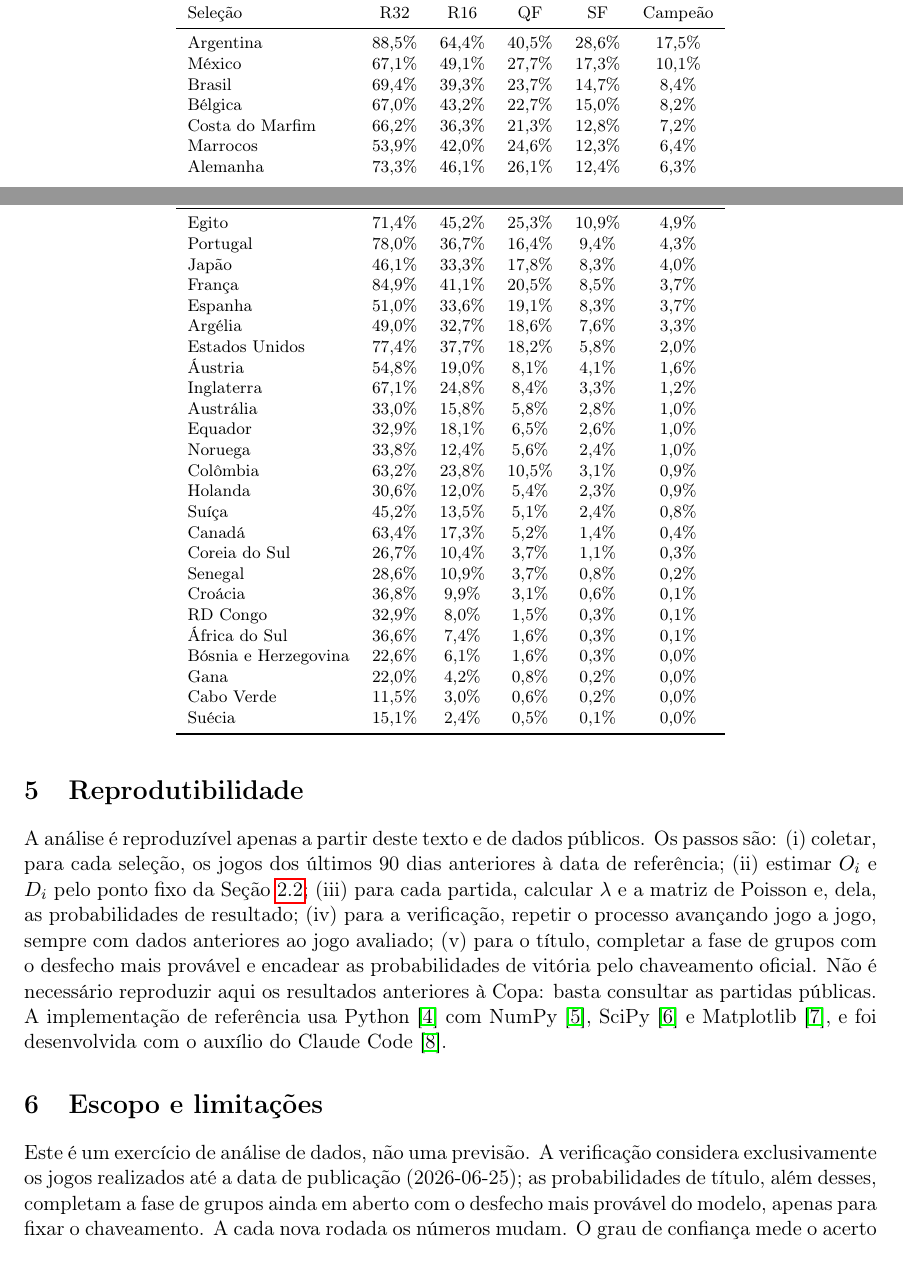
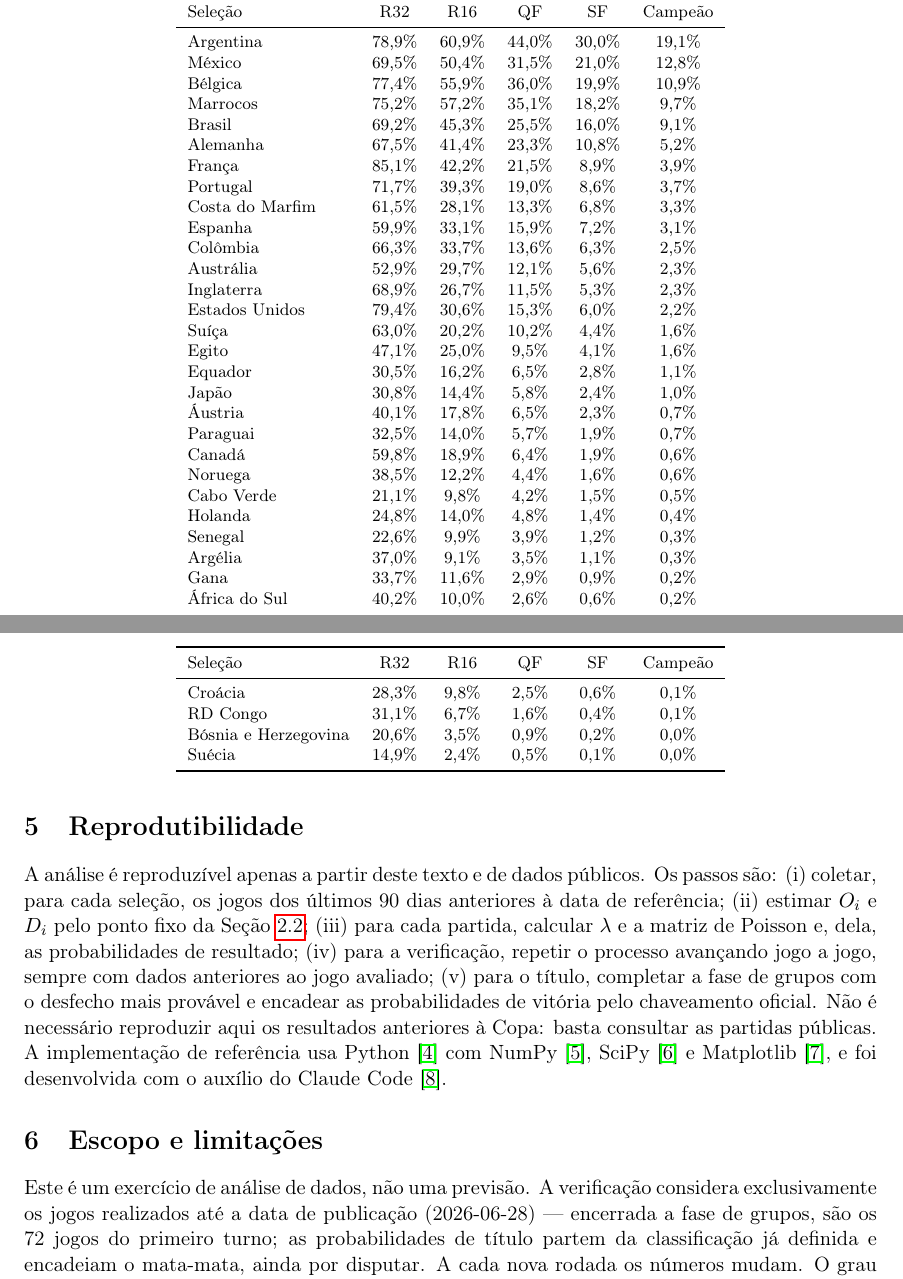
Before and after one commit to richmodevstudio-oss/copa2026, a LaTeX paper (artigo/forca-probabilidades-copa-2026.tex, which reads artigo/gerado/titulo.tex): two parts of pages 3 and 4 of 5 before the commit and two parts of pages 4 and 5 of 5 after it, joined at a grey line, cut so that both start at the same text. Compiled offline with pdfLaTeX.

Commit message:
feat(análise): atualiza tabela e artigo com a fase de grupos encerrada
Regenera o backtest e as probabilidades de título com os 72 jogos reais
do primeiro turno: confiança 81,0%→78,8% (41/52), favorito Argentina
17,5%→19,1%, Brasil 3º→5º (9,1%). Reescreve a prosa do .tex que tratava
a fase de grupos como "em aberto" (agora o chaveamento dos 16-avos é
fixado por resultados reais) e atualiza o LinkedIn com o top-12.

Co-Authored-By: Claude Opus 4.8 <noreply@anthropic.com>

```diff
--- a/artigo/forca-probabilidades-copa-2026.tex
+++ b/artigo/forca-probabilidades-copa-2026.tex
@@ -140,9 +140,9 @@ desenvolvida com o auxílio do Claude Code~\cite{claudecode}.
 \section{Escopo e limitações}\label{sec:escopo}
 Este é um exercício de análise de dados, não uma previsão. A verificação
 considera exclusivamente os jogos realizados até a data de publicação
-(\dataAnalise); as probabilidades de título, além desses, completam a fase de
-grupos ainda em aberto com o desfecho mais provável do modelo, apenas para fixar
-o chaveamento. A cada nova rodada os números mudam. O grau de confiança mede o
+(\dataAnalise) --- encerrada a fase de grupos, são os 72 jogos do primeiro turno;
+as probabilidades de título partem da classificação já definida e encadeiam o
+mata-mata, ainda por disputar. A cada nova rodada os números mudam. O grau de confiança mede o
 acerto do vencedor em jogos passados e não garante desempenho futuro, e as
 probabilidades de título descrevem o cenário corrente sob as hipóteses do modelo
 (forma recente, Poisson independente), não uma aposta sobre o desfecho real.
--- a/artigo/gerado/titulo.tex
+++ b/artigo/gerado/titulo.tex
@@ -4,37 +4,37 @@
 Sele\c{c}\~ao & R32 & R16 & QF & SF & Campe\~ao \\
 \midrule
 \endhead
-Argentina & 88,5\% & 64,4\% & 40,5\% & 28,6\% & 17,5\% \\
-México & 67,1\% & 49,1\% & 27,7\% & 17,3\% & 10,1\% \\
-Brasil & 69,4\% & 39,3\% & 23,7\% & 14,7\% & 8,4\% \\
-Bélgica & 67,0\% & 43,2\% & 22,7\% & 15,0\% & 8,2\% \\
-Costa do Marfim & 66,2\% & 36,3\% & 21,3\% & 12,8\% & 7,2\% \\
-Marrocos & 53,9\% & 42,0\% & 24,6\% & 12,3\% & 6,4\% \\
-Alemanha & 73,3\% & 46,1\% & 26,1\% & 12,4\% & 6,3\% \\
-Egito & 71,4\% & 45,2\% & 25,3\% & 10,9\% & 4,9\% \\
-Portugal & 78,0\% & 36,7\% & 16,4\% & 9,4\% & 4,3\% \\
-Japão & 46,1\% & 33,3\% & 17,8\% & 8,3\% & 4,0\% \\
-França & 84,9\% & 41,1\% & 20,5\% & 8,5\% & 3,7\% \\
-Espanha & 51,0\% & 33,6\% & 19,1\% & 8,3\% & 3,7\% \\
-Argélia & 49,0\% & 32,7\% & 18,6\% & 7,6\% & 3,3\% \\
-Estados Unidos & 77,4\% & 37,7\% & 18,2\% & 5,8\% & 2,0\% \\
-Áustria & 54,8\% & 19,0\% & 8,1\% & 4,1\% & 1,6\% \\
-Inglaterra & 67,1\% & 24,8\% & 8,4\% & 3,3\% & 1,2\% \\
-Austrália & 33,0\% & 15,8\% & 5,8\% & 2,8\% & 1,0\% \\
-Equador & 32,9\% & 18,1\% & 6,5\% & 2,6\% & 1,0\% \\
-Noruega & 33,8\% & 12,4\% & 5,6\% & 2,4\% & 1,0\% \\
-Colômbia & 63,2\% & 23,8\% & 10,5\% & 3,1\% & 0,9\% \\
-Holanda & 30,6\% & 12,0\% & 5,4\% & 2,3\% & 0,9\% \\
-Suíça & 45,2\% & 13,5\% & 5,1\% & 2,4\% & 0,8\% \\
-Canadá & 63,4\% & 17,3\% & 5,2\% & 1,4\% & 0,4\% \\
-Coreia do Sul & 26,7\% & 10,4\% & 3,7\% & 1,1\% & 0,3\% \\
-Senegal & 28,6\% & 10,9\% & 3,7\% & 0,8\% & 0,2\% \\
-Croácia & 36,8\% & 9,9\% & 3,1\% & 0,6\% & 0,1\% \\
-RD Congo & 32,9\% & 8,0\% & 1,5\% & 0,3\% & 0,1\% \\
-África do Sul & 36,6\% & 7,4\% & 1,6\% & 0,3\% & 0,1\% \\
-Bósnia e Herzegovina & 22,6\% & 6,1\% & 1,6\% & 0,3\% & 0,0\% \\
-Gana & 22,0\% & 4,2\% & 0,8\% & 0,2\% & 0,0\% \\
-Cabo Verde & 11,5\% & 3,0\% & 0,6\% & 0,2\% & 0,0\% \\
-Suécia & 15,1\% & 2,4\% & 0,5\% & 0,1\% & 0,0\% \\
+Argentina & 78,9\% & 60,9\% & 44,0\% & 30,0\% & 19,1\% \\
+México & 69,5\% & 50,4\% & 31,5\% & 21,0\% & 12,8\% \\
+Bélgica & 77,4\% & 55,9\% & 36,0\% & 19,9\% & 10,9\% \\
+Marrocos & 75,2\% & 57,2\% & 35,1\% & 18,2\% & 9,7\% \\
+Brasil & 69,2\% & 45,3\% & 25,5\% & 16,0\% & 9,1\% \\
+Alemanha & 67,5\% & 41,4\% & 23,3\% & 10,8\% & 5,2\% \\
+França & 85,1\% & 42,2\% & 21,5\% & 8,9\% & 3,9\% \\
+Portugal & 71,7\% & 39,3\% & 19,0\% & 8,6\% & 3,7\% \\
+Costa do Marfim & 61,5\% & 28,1\% & 13,3\% & 6,8\% & 3,3\% \\
+Espanha & 59,9\% & 33,1\% & 15,9\% & 7,2\% & 3,1\% \\
+Colômbia & 66,3\% & 33,7\% & 13,6\% & 6,3\% & 2,5\% \\
+Austrália & 52,9\% & 29,7\% & 12,1\% & 5,6\% & 2,3\% \\
+Inglaterra & 68,9\% & 26,7\% & 11,5\% & 5,3\% & 2,3\% \\
+Estados Unidos & 79,4\% & 30,6\% & 15,3\% & 6,0\% & 2,2\% \\
+Suíça & 63,0\% & 20,2\% & 10,2\% & 4,4\% & 1,6\% \\
+Egito & 47,1\% & 25,0\% & 9,5\% & 4,1\% & 1,6\% \\
+Equador & 30,5\% & 16,2\% & 6,5\% & 2,8\% & 1,1\% \\
+Japão & 30,8\% & 14,4\% & 5,8\% & 2,4\% & 1,0\% \\
+Áustria & 40,1\% & 17,8\% & 6,5\% & 2,3\% & 0,7\% \\
+Paraguai & 32,5\% & 14,0\% & 5,7\% & 1,9\% & 0,7\% \\
+Canadá & 59,8\% & 18,9\% & 6,4\% & 1,9\% & 0,6\% \\
+Noruega & 38,5\% & 12,2\% & 4,4\% & 1,6\% & 0,6\% \\
+Cabo Verde & 21,1\% & 9,8\% & 4,2\% & 1,5\% & 0,5\% \\
+Holanda & 24,8\% & 14,0\% & 4,8\% & 1,4\% & 0,4\% \\
+Senegal & 22,6\% & 9,9\% & 3,9\% & 1,2\% & 0,3\% \\
+Argélia & 37,0\% & 9,1\% & 3,5\% & 1,1\% & 0,3\% \\
+Gana & 33,7\% & 11,6\% & 2,9\% & 0,9\% & 0,2\% \\
+África do Sul & 40,2\% & 10,0\% & 2,6\% & 0,6\% & 0,2\% \\
+Croácia & 28,3\% & 9,8\% & 2,5\% & 0,6\% & 0,1\% \\
+RD Congo & 31,1\% & 6,7\% & 1,6\% & 0,4\% & 0,1\% \\
+Bósnia e Herzegovina & 20,6\% & 3,5\% & 0,9\% & 0,2\% & 0,0\% \\
+Suécia & 14,9\% & 2,4\% & 0,5\% & 0,1\% & 0,0\% \\
 \bottomrule
 \end{longtable}
```
Also changed, not shown: artigo/gerado/backtest.tex (+16 -0 lines), artigo/gerado/dados.tex (+9 -9 lines), artigo/linkedin.md (+25 -15 lines), artigo/figuras/titulo.pdf, artigo/forca-probabilidades-copa-2026.tex (12 more changed lines).
